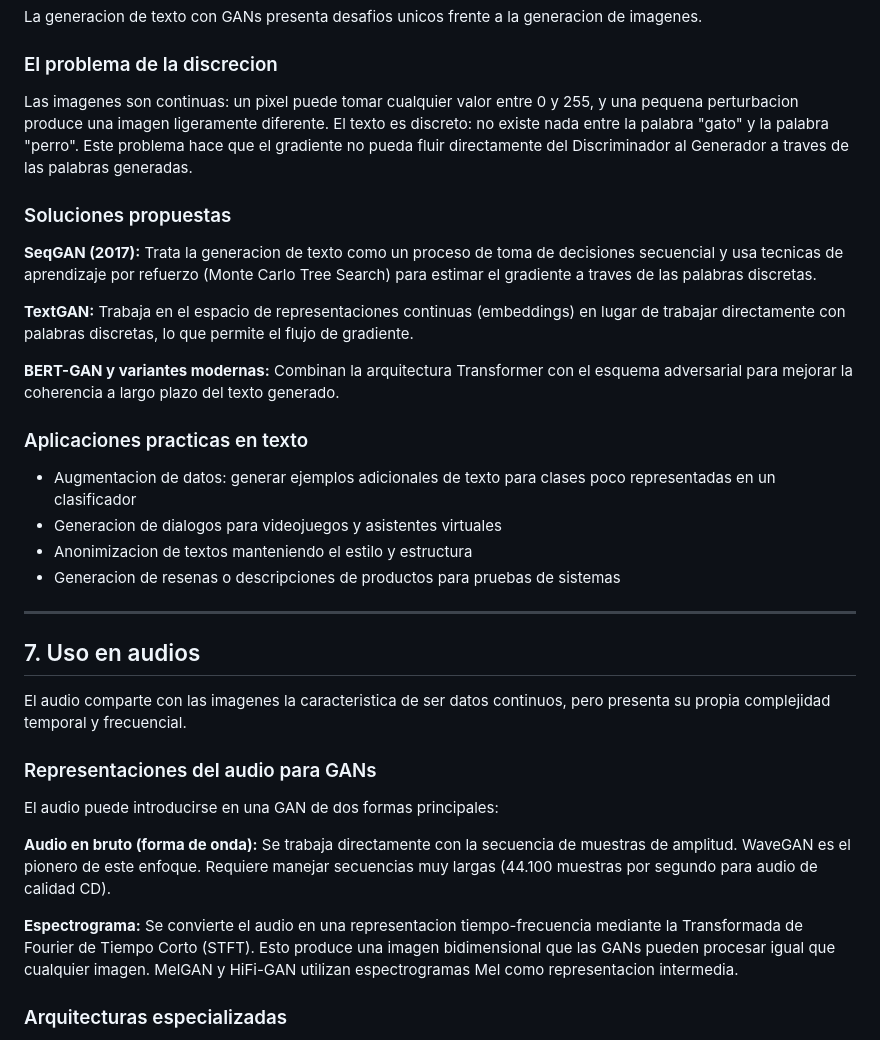
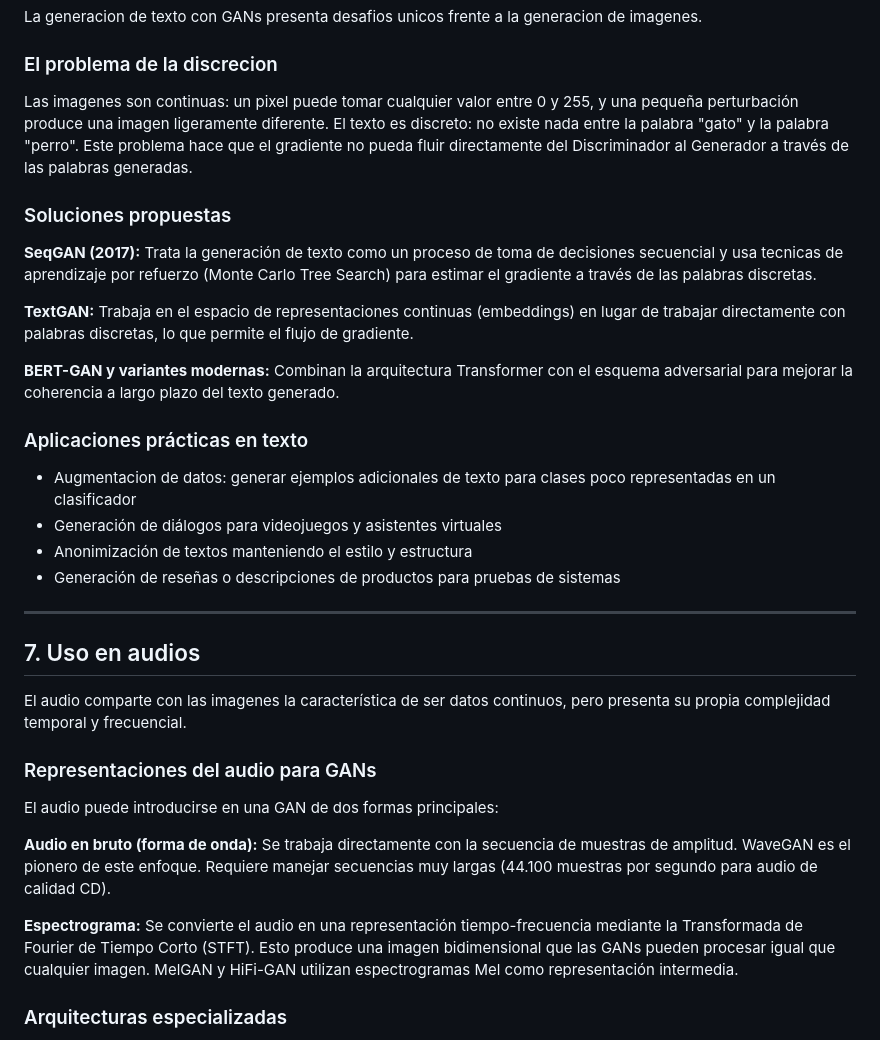
Before and after one commit to Pal-cloud/gans, a Markdown page: README.md, the part around the change. Rendered like a GitHub page.

Commit message:
fix Readme spelling21

```diff
--- a/README.md
+++ b/README.md
@@ -242,28 +242,28 @@ La generacion de texto con GANs presenta desafios unicos frente a la generacion
 
 ### El problema de la discrecion
 
-Las imagenes son continuas: un pixel puede tomar cualquier valor entre 0 y 255, y una pequena perturbacion produce una imagen ligeramente diferente. El texto es discreto: no existe nada entre la palabra "gato" y la palabra "perro". Este problema hace que el gradiente no pueda fluir directamente del Discriminador al Generador a traves de las palabras generadas.
+Las imagenes son continuas: un pixel puede tomar cualquier valor entre 0 y 255, y una pequeña perturbación produce una imagen ligeramente diferente. El texto es discreto: no existe nada entre la palabra "gato" y la palabra "perro". Este problema hace que el gradiente no pueda fluir directamente del Discriminador al Generador a través de las palabras generadas.
 
 ### Soluciones propuestas
 
-**SeqGAN (2017):** Trata la generacion de texto como un proceso de toma de decisiones secuencial y usa tecnicas de aprendizaje por refuerzo (Monte Carlo Tree Search) para estimar el gradiente a traves de las palabras discretas.
+**SeqGAN (2017):** Trata la generación de texto como un proceso de toma de decisiones secuencial y usa tecnicas de aprendizaje por refuerzo (Monte Carlo Tree Search) para estimar el gradiente a través de las palabras discretas.
 
 **TextGAN:** Trabaja en el espacio de representaciones continuas (embeddings) en lugar de trabajar directamente con palabras discretas, lo que permite el flujo de gradiente.
 
 **BERT-GAN y variantes modernas:** Combinan la arquitectura Transformer con el esquema adversarial para mejorar la coherencia a largo plazo del texto generado.
 
-### Aplicaciones practicas en texto
+### Aplicaciones prácticas en texto
 
 - Augmentacion de datos: generar ejemplos adicionales de texto para clases poco representadas en un clasificador
-- Generacion de dialogos para videojuegos y asistentes virtuales
-- Anonimizacion de textos manteniendo el estilo y estructura
-- Generacion de resenas o descripciones de productos para pruebas de sistemas
+- Generación de diálogos para videojuegos y asistentes virtuales
+- Anonimización de textos manteniendo el estilo y estructura
+- Generación de reseñas o descripciones de productos para pruebas de sistemas
 
 ---
 
 ## 7. Uso en audios
 
-El audio comparte con las imagenes la caracteristica de ser datos continuos, pero presenta su propia complejidad temporal y frecuencial.
+El audio comparte con las imagenes la característica de ser datos continuos, pero presenta su propia complejidad temporal y frecuencial.
 
 ### Representaciones del audio para GANs
 
@@ -271,7 +271,7 @@ El audio puede introducirse en una GAN de dos formas principales:
 
 **Audio en bruto (forma de onda):** Se trabaja directamente con la secuencia de muestras de amplitud. WaveGAN es el pionero de este enfoque. Requiere manejar secuencias muy largas (44.100 muestras por segundo para audio de calidad CD).
 
-**Espectrograma:** Se convierte el audio en una representacion tiempo-frecuencia mediante la Transformada de Fourier de Tiempo Corto (STFT). Esto produce una imagen bidimensional que las GANs pueden procesar igual que cualquier imagen. MelGAN y HiFi-GAN utilizan espectrogramas Mel como representacion intermedia.
+**Espectrograma:** Se convierte el audio en una representación tiempo-frecuencia mediante la Transformada de Fourier de Tiempo Corto (STFT). Esto produce una imagen bidimensional que las GANs pueden procesar igual que cualquier imagen. MelGAN y HiFi-GAN utilizan espectrogramas Mel como representación intermedia.
 
 ### Arquitecturas especializadas
 
```
